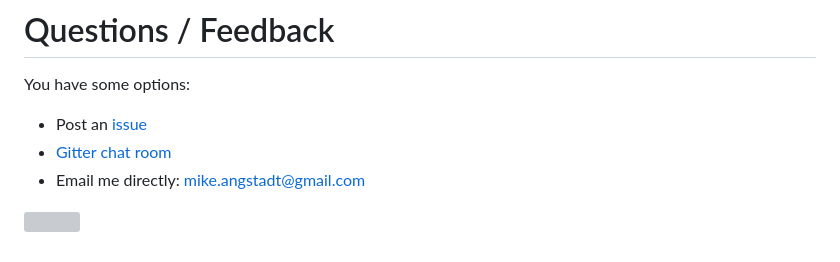
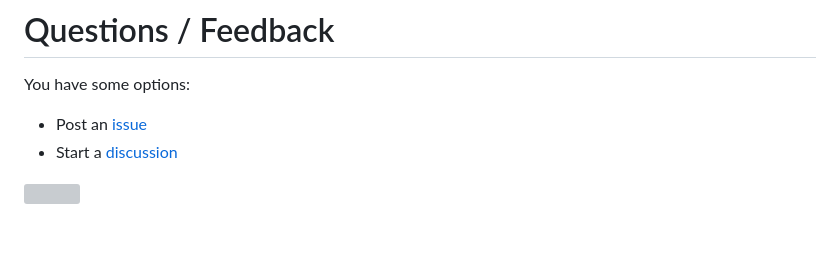
Before and after one commit to mangstadt/vinnie, a Markdown page: README.md, the part around one of its changes. GitHub-like rendering; grey boxes are pictures that could not be loaded.

Commit message:
README: Remove Gitter & email, add Discussions

```diff
--- a/README.md
+++ b/README.md
@@ -134,7 +133,6 @@ To build a JAR: `mvn package`
 You have some options:
 
  * Post an [issue](https://github.com/mangstadt/vinnie/issues)
- * [Gitter chat room](https://gitter.im/mangstadt/vinnie)
- * Email me directly: [mike.angstadt@gmail.com](mailto:mike.angstadt@gmail.com)
+ * Start a [discussion](https://github.com/mangstadt/vinnie/discussions)
 
 [![](https://www.paypalobjects.com/en_US/i/btn/btn_donateCC_LG.gif)](https://www.paypal.com/cgi-bin/webscr?cmd=_donations&business=8CEN7MPKRBKU6&lc=US&item_name=Michael%20Angstadt&item_number=vinnie&currency_code=USD&bn=PP%2dDonationsBF%3abtn_donateCC_LG%2egif%3aNonHosted)
```
Also changed, not shown: other parts of README.md (+0 -1 lines).
